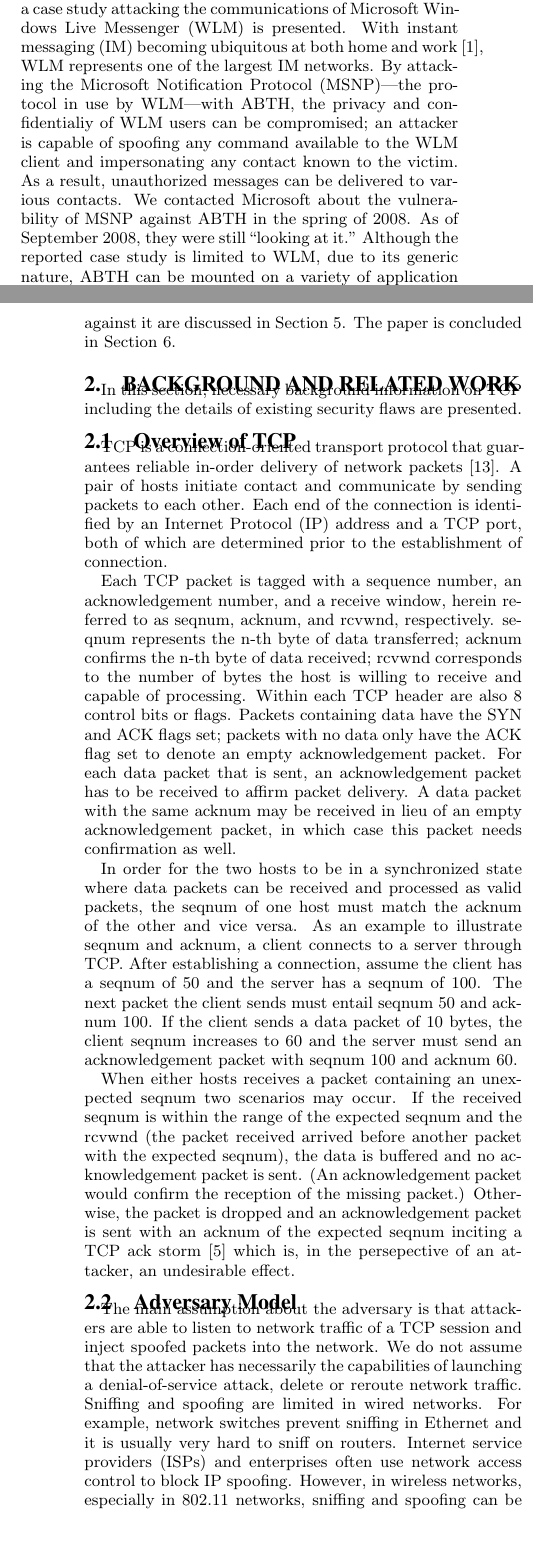
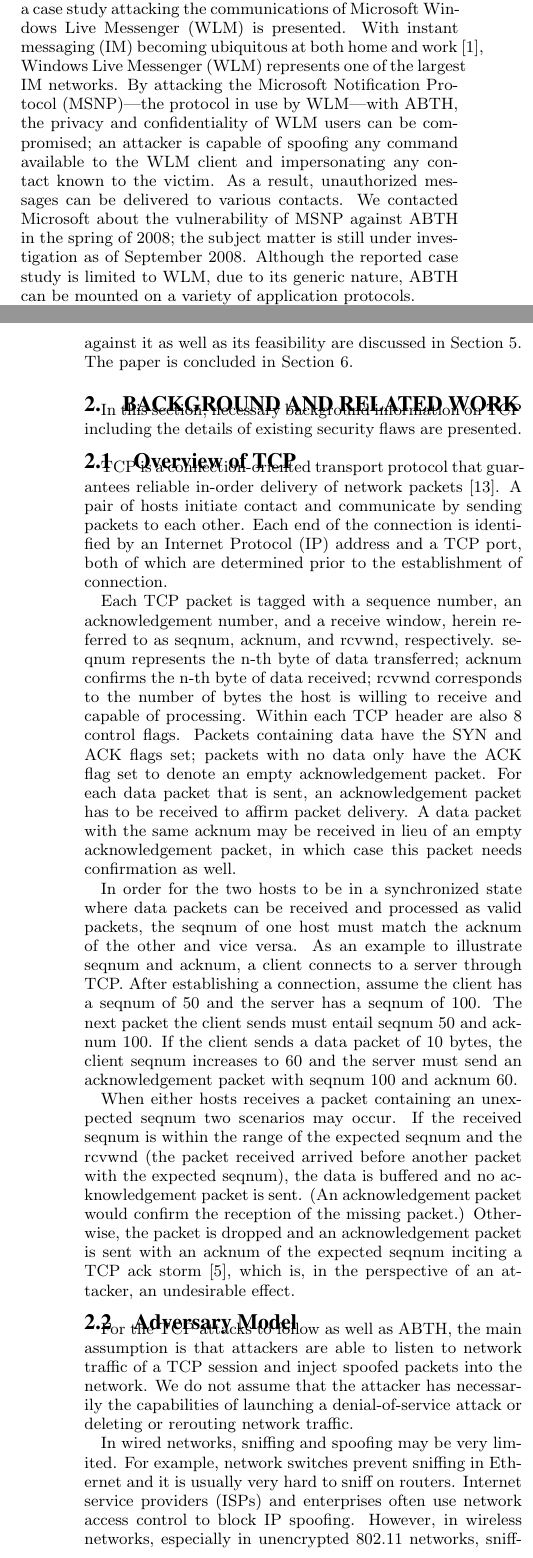
Before and after one commit to oliverzheng/abth, a LaTeX paper (papers/eurosec09/abthmsnp.tex): two parts of the columns of pages 1 and 2 of 6, joined at a grey line, cut so that both start at the same text, the shorter picture padded with empty space. Compiled offline with pdfLaTeX.

Commit message:
Spelling mistakes in section 0-3

```diff
--- a/papers/eurosec09/abthmsnp.tex
+++ b/papers/eurosec09/abthmsnp.tex
@@ -64,11 +65,10 @@
 Trivial design features of application protocols become fatal vulnerabilities that can be exploited by ABTH.
 
 To demonstrate the feasibility and effectiveness of ABTH, a case study attacking the communications of Microsoft Windows Live Messenger (WLM) is presented.
-With instant messaging (IM) becoming ubiquitous at both home and work~\cite{aol:survey}, WLM represents one of the largest IM networks.
-By attacking the Microsoft Notification Protocol (MSNP)---the protocol in use by WLM---with ABTH, the privacy and confidentialiy of WLM users can be compromised; an attacker is capable of spoofing any command available to the WLM client and impersonating any contact known to the victim.
+With instant messaging (IM) becoming ubiquitous at both home and work~\cite{aol:survey}, Windows Live Messenger (WLM) represents one of the largest IM networks.
+By attacking the Microsoft Notification Protocol (MSNP)---the protocol in use by WLM---with ABTH, the privacy and confidentiality of WLM users can be compromised; an attacker is capable of spoofing any command available to the WLM client and impersonating any contact known to the victim.
 As a result, unauthorized messages can be delivered to various contacts.
-We contacted Microsoft about the vulnerability of MSNP against ABTH in the spring of 2008.
-As of September 2008, they were still ``looking at it.''
+We contacted Microsoft about the vulnerability of MSNP against ABTH in the spring of 2008; the subject matter is still under investigation as of September 2008.
 Although the reported case study is limited to WLM, due to its generic nature, ABTH can be mounted on a variety of application protocols.
 
 Among several ways to circumvent ABTH, Internet service providers (ISPs) could employ stricter security controls on the network layer.
@@ -78,8 +78,8 @@
 The remainder of the paper is organized as follows.
 Relevant background information on TCP and existing attacks on the transport protocol are discussed in Section~\ref{sec:background}.
 The theory and general operation of ABTH is described in Section~\ref{sec:abth}.
-The feasibility of ABTH for MSNP is demonstrated in Section~\ref{sec:casestudy}.
-The limitations of ABTH and countermeasures against it are discussed in Section~\ref{sec:discussion}.
+The application of ABTH for MSNP is demonstrated in Section~\ref{sec:casestudy}.
+The limitations of ABTH and countermeasures against it as well as its feasibility are discussed in Section~\ref{sec:discussion}.
 The paper is concluded in Section~\ref{sec:conclusion}.
 
 \section{Background and Related Work}
@@ -95,7 +95,7 @@
 
 Each TCP packet is tagged with a sequence number, an acknowledgement number, and a receive window, herein referred to as seqnum, acknum, and rcvwnd, respectively.
 seqnum represents the n-th byte of data transferred; acknum confirms the n-th byte of data received; rcvwnd corresponds to the number of bytes the host is willing to receive and capable of processing.
-Within each TCP header are also 8 control bits or flags.
+Within each TCP header are also 8 control flags.
 Packets containing data have the SYN and ACK flags set; packets with no data only have the ACK flag set to denote an empty acknowledgement packet.
 For each data packet that is sent, an acknowledgement packet has to be received to affirm packet delivery.
 A data packet with the same acknum may be received in lieu of an empty acknowledgement packet, in which case this packet needs confirmation as well.
@@ -108,17 +108,20 @@
 
 When either hosts receives a packet containing an unexpected seqnum two scenarios may occur.
 If the received seqnum is within the range of the expected seqnum and the rcvwnd (the packet received arrived before another packet with the expected seqnum), the data is buffered and no acknowledgement packet is sent.
-(An acknowledgement packet would confirm the reception of the missing packet.) Otherwise, the packet is dropped and an acknowledgement packet is sent with an acknum of the expected seqnum inciting a TCP ack storm~\cite{anderson:ackstorm} which is, in the persepective of an attacker, an undesirable effect.
+(An acknowledgement packet would confirm the reception of the missing packet.)
+Otherwise, the packet is dropped and an acknowledgement packet is sent with an acknum of the expected seqnum inciting a TCP ack storm~\cite{anderson:ackstorm}, which is, in the perspective of an attacker, an undesirable effect.
 
 \subsection{Adversary Model}
 \label{sec:adversarymodel}
 
-The main assumption about the adversary is that attackers are able to listen to network traffic of a TCP session and inject spoofed packets into the network.
-We do not assume that the attacker has necessarily the capabilities of launching a denial-of-service attack, delete or reroute network traffic.
-Sniffing and spoofing are limited in wired networks.
+For the TCP attacks to follow as well as ABTH, the main assumption is that attackers are able to listen to network traffic of a TCP session and inject spoofed packets into the network.
+We do not assume that the attacker has necessarily the capabilities of launching a denial-of-service attack or deleting or rerouting network traffic.
+
+In wired networks, sniffing and spoofing may be very limited.
 For example, network switches prevent sniffing in Ethernet and it is usually very hard to sniff on routers.
 Internet service providers (ISPs) and enterprises often use network access control to block IP spoofing.
-However, in wireless networks, especially in 802.11 networks, sniffing and spoofing can be done with well designed software and off-the-shelf hardware.
+However, in wireless networks, especially in unencrypted 802.11 networks, sniffing and spoofing can be done with well designed software and off-the-shelf hardware.
+
 Computational capabilities of the attacker do not go beyond the limits of a consumer-level personal computer.
 For example, in our implementation of of ABTH for Windows Live Messenger, the victim was attacked in the matter of two seconds with the use of a modest laptop.
 
@@ -140,9 +143,9 @@
 
 \subsubsection{Man-in-the-Middle}
 
-Following a TCP hijacking attack, the attacker can act as the man-in-the-middle by relaying all messages from one host to the other~\cite{joncheray:simpleattack, gregg:stackhack}.
-Although the initial spoofed packet has caused an imbalance between the TCP stacks of both hosts, for each packet sent by either hosts, an attacker is able to spoof an acknowledgement packet to the responding host by translating the seqnums and acknums on the fly.
-However, a problem arises when each host receives the original packet(s) that was sent to each other.
+Following a TCP hijacking attack, the attacker can act as a man-in-the-middle by relaying all messages from one host to the other~\cite{joncheray:simpleattack, gregg:stackhack}.
+Although the initial spoofed packet has caused an imbalance between the TCP stacks of both hosts, for each packet sent by either hosts, an attacker is able to forward the packet to the recipient host by spoofing a copy of the packet and translating the seqnums and acknums on the fly.
+However, a problem arises when each host receives the original packet(s) that was sent to each other, with the unexpected seqnums and acknums.
 As previously mentioned, a packet is considered valid if its seqnum falls within the range of the expected seqnum and the rcvwnd.
 Spoofed packets cause the spoofed host to lag behind on its seqnum, and thus packets sent from the spoofed host are not in the acceptable range.
 Subsequently, for each packet the spoofed host sends, the other host drops it and sends back an acknowledgement packet with the expected seqnum and acknum trying to correct this desynchronization.
```
Also changed, not shown: papers/eurosec09/abthmsnp.tex (19 more changed lines).
